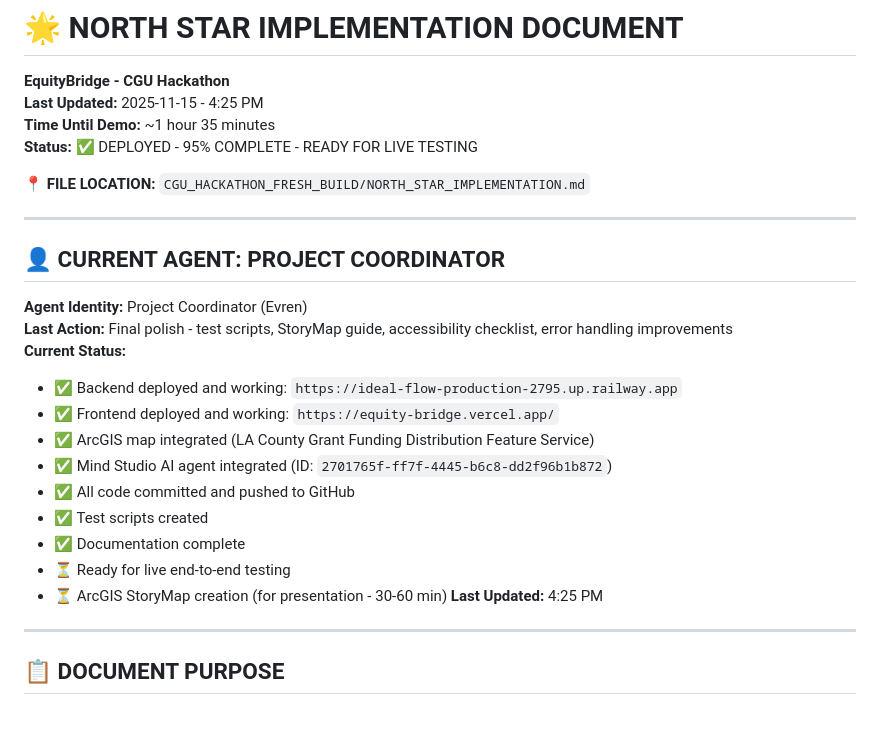
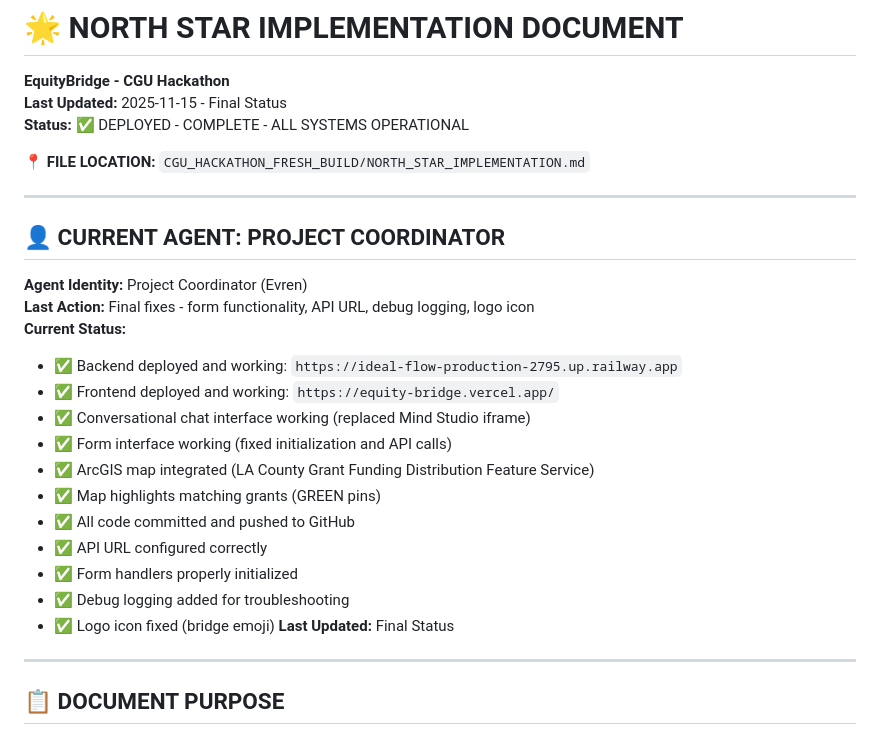
Before and after one commit to Evren-Arat-CGU/EquityBridge, a Markdown page: NORTH_STAR_IMPLEMENTATION.md, the part around the change. Rendered like a GitHub page.

Commit message:
Update North Star - final status with all fixes

```diff
--- a/NORTH_STAR_IMPLEMENTATION.md
+++ b/NORTH_STAR_IMPLEMENTATION.md
@@ -1,8 +1,7 @@
 # 🌟 NORTH STAR IMPLEMENTATION DOCUMENT
 **EquityBridge - CGU Hackathon**
-**Last Updated:** 2025-11-15 - 4:25 PM
-**Time Until Demo:** ~1 hour 35 minutes
-**Status:** ✅ DEPLOYED - 95% COMPLETE - READY FOR LIVE TESTING
+**Last Updated:** 2025-11-15 - Final Status
+**Status:** ✅ DEPLOYED - COMPLETE - ALL SYSTEMS OPERATIONAL
 
 **📍 FILE LOCATION:** `CGU_HACKATHON_FRESH_BUILD/NORTH_STAR_IMPLEMENTATION.md`
 
@@ -11,18 +10,20 @@
 ## 👤 CURRENT AGENT: PROJECT COORDINATOR
 
 **Agent Identity:** Project Coordinator (Evren)
-**Last Action:** Final polish - test scripts, StoryMap guide, accessibility checklist, error handling improvements
+**Last Action:** Final fixes - form functionality, API URL, debug logging, logo icon
 **Current Status:**
 - ✅ Backend deployed and working: `https://ideal-flow-production-2795.up.railway.app`
 - ✅ Frontend deployed and working: `https://equity-bridge.vercel.app/`
+- ✅ Conversational chat interface working (replaced Mind Studio iframe)
+- ✅ Form interface working (fixed initialization and API calls)
 - ✅ ArcGIS map integrated (LA County Grant Funding Distribution Feature Service)
-- ✅ Mind Studio AI agent integrated (ID: `2701765f-ff7f-4445-b6c8-dd2f96b1b872`)
+- ✅ Map highlights matching grants (GREEN pins)
 - ✅ All code committed and pushed to GitHub
-- ✅ Test scripts created
-- ✅ Documentation complete
-- ⏳ Ready for live end-to-end testing
-- ⏳ ArcGIS StoryMap creation (for presentation - 30-60 min)
-**Last Updated:** 4:25 PM
+- ✅ API URL configured correctly
+- ✅ Form handlers properly initialized
+- ✅ Debug logging added for troubleshooting
+- ✅ Logo icon fixed (bridge emoji)
+**Last Updated:** Final Status
 
 ---
 
```
